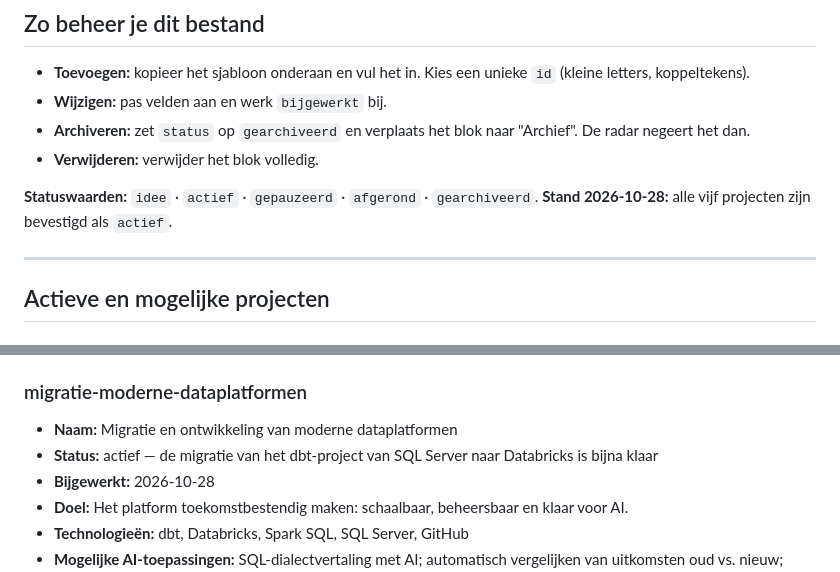
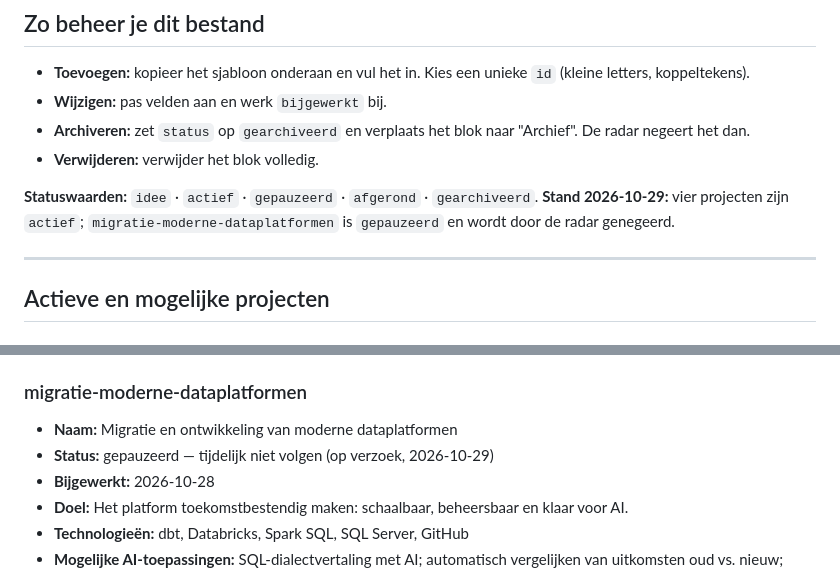
Before and after one commit to tomasr91/data-ai-radar, a Markdown page: context/projects.md, 2 parts joined by grey strips. Rendered like a GitHub page.

```diff
--- a/context/projects.md
+++ b/context/projects.md
@@ -17,7 +17,7 @@ Dit bestand bevat **tijdelijke context**: projecten veranderen, profiel en stack
 - **Verwijderen:** verwijder het blok volledig.
 
 **Statuswaarden:** `idee` · `actief` · `gepauzeerd` · `afgerond` · `gearchiveerd`.
-**Stand 2026-10-28:** alle vijf projecten zijn bevestigd als `actief`.
+**Stand 2026-10-29:** vier projecten zijn `actief`; `migratie-moderne-dataplatformen` is `gepauzeerd` en wordt door de radar genegeerd.
 
 ---
 
@@ -66,7 +66,7 @@ Dit bestand bevat **tijdelijke context**: projecten veranderen, profiel en stack
 
 ### migratie-moderne-dataplatformen
 - **Naam:** Migratie en ontwikkeling van moderne dataplatformen
-- **Status:** actief — de migratie van het dbt-project van SQL Server naar Databricks is bijna klaar
+- **Status:** gepauzeerd — tijdelijk niet volgen (op verzoek, 2026-10-29)
 - **Bijgewerkt:** 2026-10-28
 - **Doel:** Het platform toekomstbestendig maken: schaalbaar, beheersbaar en klaar voor AI.
 - **Technologieën:** dbt, Databricks, Spark SQL, SQL Server, GitHub
```
Also changed, not shown: other parts of context/projects.md (+1 -1 lines), TAAK_VERRIJKEN.md (+1 -1 lines), context/tech-stack.md (+4 -5 lines).
